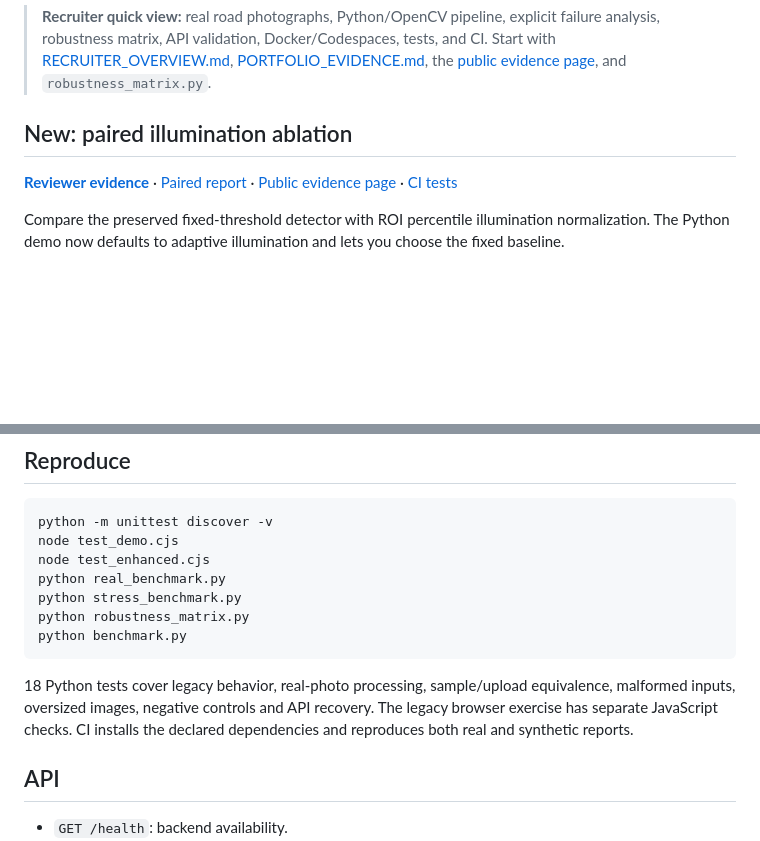
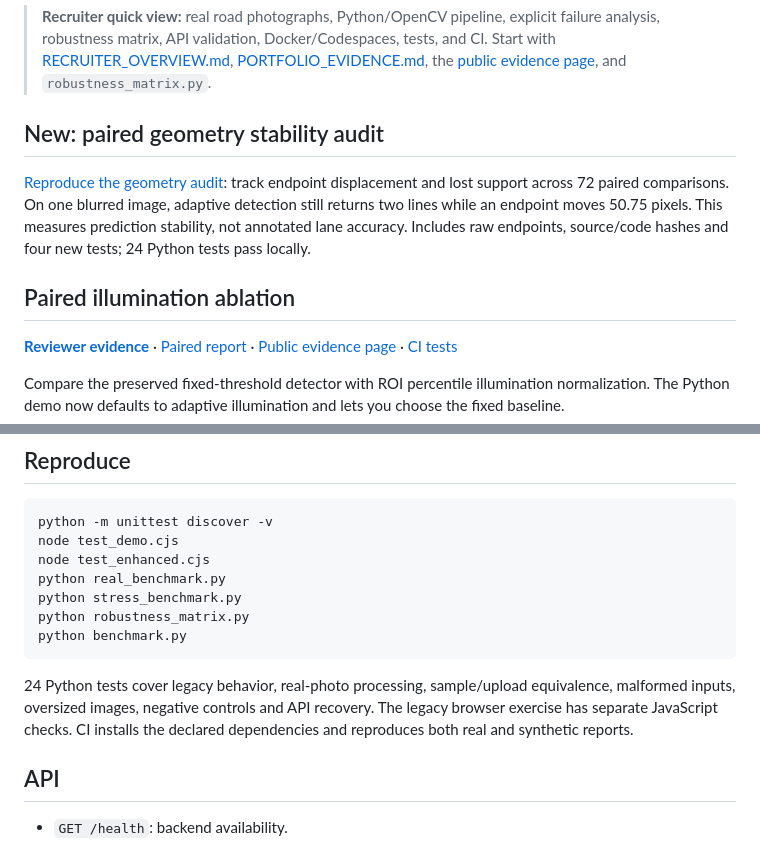
Before and after one commit to erickvera610/road-vision-lab, a Markdown page: README.md, 2 parts joined by grey strips. GitHub-like rendering; blank space fills up the shorter version.

Commit message:
Document and reproduce geometry audit in CI

````diff
--- a/README.md
+++ b/README.md
@@ -4,7 +4,11 @@
 
 > **Recruiter quick view:** real road photographs, Python/OpenCV pipeline, explicit failure analysis, robustness matrix, API validation, Docker/Codespaces, tests, and CI. Start with [RECRUITER_OVERVIEW.md](RECRUITER_OVERVIEW.md), [PORTFOLIO_EVIDENCE.md](PORTFOLIO_EVIDENCE.md), the [public evidence page](https://erickvera610.github.io/road-vision-lab/evidence.html), and `robustness_matrix.py`.
 
-## New: paired illumination ablation
+## New: paired geometry stability audit
+
+[Reproduce the geometry audit](GEOMETRY_AUDIT.md): track endpoint displacement and lost support across 72 paired comparisons. On one blurred image, adaptive detection still returns two lines while an endpoint moves 50.75 pixels. This measures prediction stability, not annotated lane accuracy. Includes raw endpoints, source/code hashes and four new tests; 24 Python tests pass locally.
+
+## Paired illumination ablation
 
 **[Reviewer evidence](RECRUITER_GUIDE.md)** · [Paired report](lighting-results.json) · [Public evidence page](https://erickvera610.github.io/road-vision-lab/evidence.html) · [CI tests](https://github.com/erickvera610/road-vision-lab/actions/workflows/tests.yml)
 
@@ -90,7 +94,7 @@ python robustness_matrix.py
 python benchmark.py
 ```
 
-18 Python tests cover legacy behavior, real-photo processing, sample/upload equivalence, malformed inputs, oversized images, negative controls and API recovery. The legacy browser exercise has separate JavaScript checks. CI installs the declared dependencies and reproduces both real and synthetic reports.
+24 Python tests cover legacy behavior, real-photo processing, sample/upload equivalence, malformed inputs, oversized images, negative controls and API recovery. The legacy browser exercise has separate JavaScript checks. CI installs the declared dependencies and reproduces both real and synthetic reports.
 
 ## API
 
````
